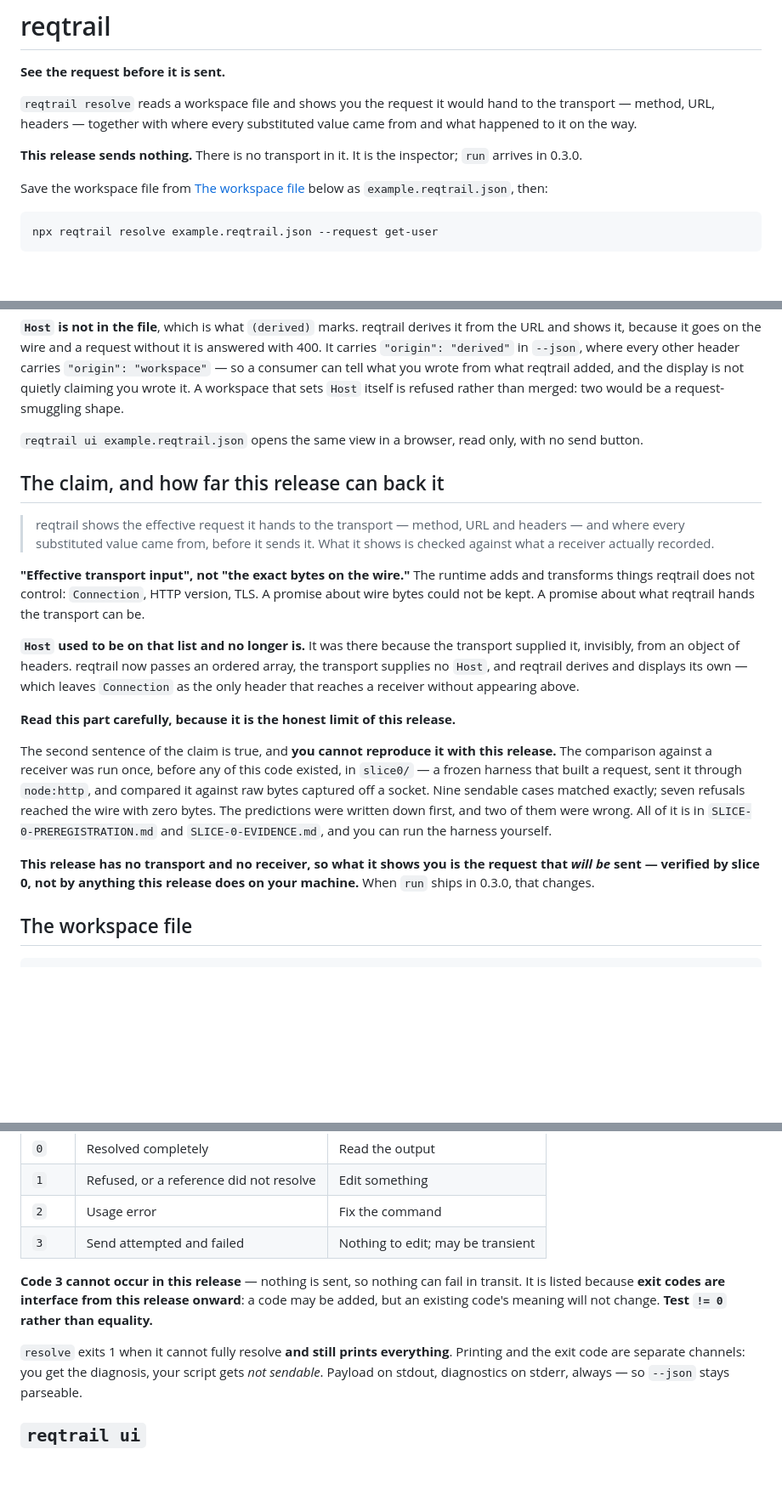
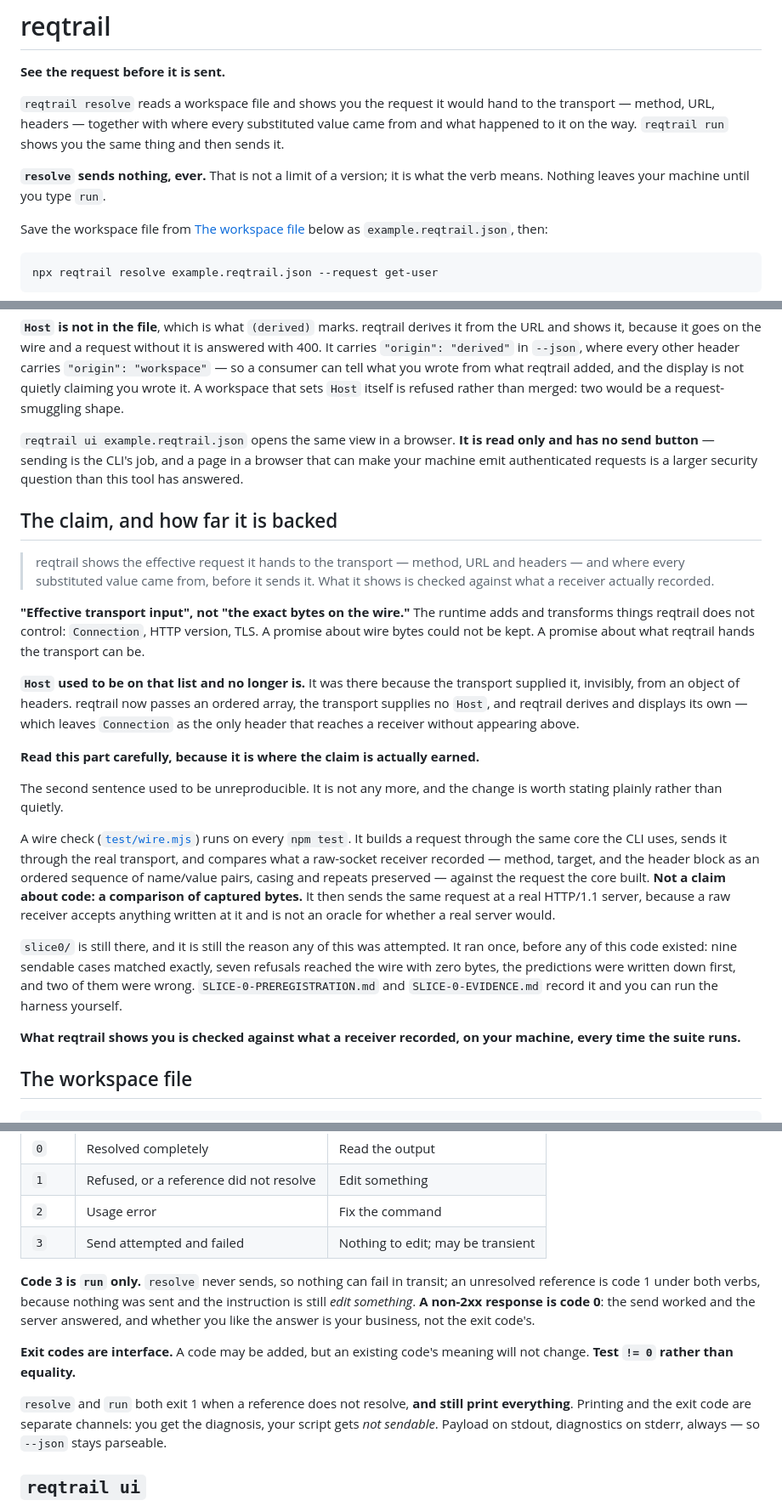
Before and after one commit to antrixy/reqtrail, a Markdown page: README.md, 3 parts joined by grey strips. Shown at 85% size. Rendered like a GitHub page; blank space fills up the shorter version.

```diff
--- a/README.md
+++ b/README.md
@@ -4,10 +4,11 @@
 
 `reqtrail resolve` reads a workspace file and shows you the request it would
 hand to the transport — method, URL, headers — together with where every
-substituted value came from and what happened to it on the way.
+substituted value came from and what happened to it on the way. `reqtrail run`
+shows you the same thing and then sends it.
 
-**This release sends nothing.** There is no transport in it. It is the
-inspector; `run` arrives in 0.3.0.
+**`resolve` sends nothing, ever.** That is not a limit of a version; it is what
+the verb means. Nothing leaves your machine until you type `run`.
 
 Save the workspace file from [The workspace file](#the-workspace-file) below as
 `example.reqtrail.json`, then:
@@ -46,10 +47,12 @@ reqtrail added, and the display is not quietly claiming you wrote it. A
 workspace that sets `Host` itself is refused rather than merged: two would be a
 request-smuggling shape.
 
-`reqtrail ui example.reqtrail.json` opens the same view in a browser, read only,
-with no send button.
+`reqtrail ui example.reqtrail.json` opens the same view in a browser. **It is
+read only and has no send button** — sending is the CLI's job, and a page in a
+browser that can make your machine emit authenticated requests is a larger
+security question than this tool has answered.
 
-## The claim, and how far this release can back it
+## The claim, and how far it is backed
 
 > reqtrail shows the effective request it hands to the transport — method, URL
 > and headers — and where every substituted value came from, before it sends it.
@@ -66,20 +69,29 @@ an ordered array, the transport supplies no `Host`, and reqtrail derives and
 displays its own — which leaves `Connection` as the only header that reaches a
 receiver without appearing above.
 
-**Read this part carefully, because it is the honest limit of this release.**
+**Read this part carefully, because it is where the claim is actually earned.**
 
-The second sentence of the claim is true, and **you cannot reproduce it with
-this release.** The comparison against a receiver was run once, before any of
-this code existed, in `slice0/` — a frozen harness that built a request, sent it
-through `node:http`, and compared it against raw bytes captured off a socket.
-Nine sendable cases matched exactly; seven refusals reached the wire with zero
-bytes. The predictions were written down first, and two of them were wrong. All
-of it is in `SLICE-0-PREREGISTRATION.md` and `SLICE-0-EVIDENCE.md`, and you can
-run the harness yourself.
+The second sentence used to be unreproducible. It is not any more, and the
+change is worth stating plainly rather than quietly.
 
-**This release has no transport and no receiver, so what it shows you is the
-request that *will be* sent — verified by slice 0, not by anything this release
-does on your machine.** When `run` ships in 0.3.0, that changes.
+A wire check ([`test/wire.mjs`](https://github.com/antrixy/reqtrail/blob/main/test/wire.mjs))
+runs on every `npm test`. It builds a request through the same
+core the CLI uses, sends it through the real transport, and compares what a
+raw-socket receiver recorded — method, target, and the header block as an
+ordered sequence of name/value pairs, casing and repeats preserved — against the
+request the core built. **Not a claim about code: a comparison of captured
+bytes.** It then sends the same request at a real HTTP/1.1 server, because a raw
+receiver accepts anything written at it and is not an oracle for whether a real
+server would.
+
+`slice0/` is still there, and it is still the reason any of this was attempted.
+It ran once, before any of this code existed: nine sendable cases matched
+exactly, seven refusals reached the wire with zero bytes, the predictions were
+written down first, and two of them were wrong. `SLICE-0-PREREGISTRATION.md` and
+`SLICE-0-EVIDENCE.md` record it and you can run the harness yourself.
+
+**What reqtrail shows you is checked against what a receiver recorded, on your
+machine, every time the suite runs.**
 
 ## The workspace file
 
@@ -166,12 +178,17 @@ is a perfectly valid hostname to a DNS resolver — so reqtrail does.
 | `2` | Usage error | Fix the command |
 | `3` | Send attempted and failed | Nothing to edit; may be transient |
 
-**Code 3 cannot occur in this release** — nothing is sent, so nothing can fail in
-transit. It is listed because **exit codes are interface from this release
-onward**: a code may be added, but an existing code's meaning will not change.
-**Test `!= 0` rather than equality.**
+**Code 3 is `run` only.** `resolve` never sends, so nothing can fail in transit;
+an unresolved reference is code 1 under both verbs, because nothing was sent and
+the instruction is still *edit something*. **A non-2xx response is code 0**: the
+send worked and the server answered, and whether you like the answer is your
+business, not the exit code's.
 
-`resolve` exits 1 when it cannot fully resolve **and still prints everything**.
+**Exit codes are interface.** A code may be added, but an existing code's
+meaning will not change. **Test `!= 0` rather than equality.**
+
+`resolve` and `run` both exit 1 when a reference does not resolve, **and still
+print everything**.
 Printing and the exit code are separate channels: you get the diagnosis, your
 script gets *not sendable*. Payload on stdout, diagnostics on stderr, always —
 so `--json` stays parseable.
```
